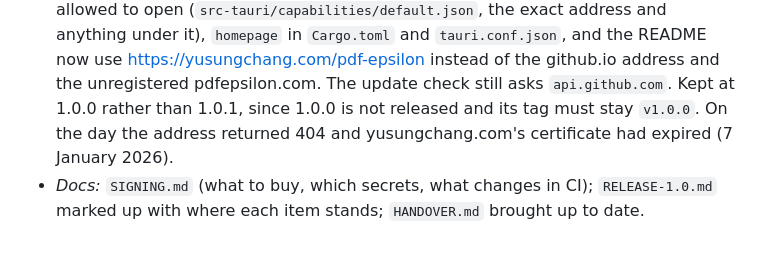
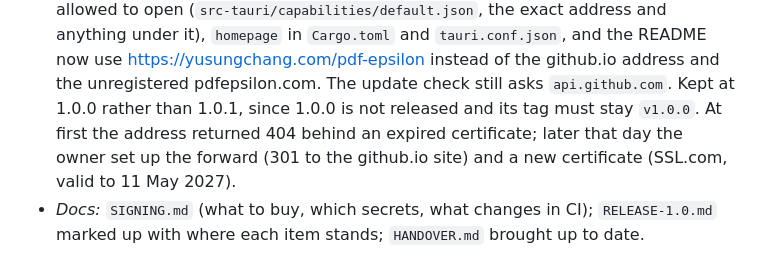
Before and after one commit to yusungchang/pdf-epsilon, a Markdown page: docs/HISTORY.md, the part around the change. GitHub-like rendering.

```diff
--- a/docs/HISTORY.md
+++ b/docs/HISTORY.md
@@ -54,7 +54,8 @@ so 1.0.0 waits for certificates. A release candidate first.
   `Cargo.toml` and `tauri.conf.json`, and the README now use https://yusungchang.com/pdf-epsilon instead of
   the github.io address and the unregistered pdfepsilon.com. The update check still asks `api.github.com`.
   Kept at 1.0.0 rather than 1.0.1, since 1.0.0 is not released and its tag must stay `v1.0.0`.
-  On the day the address returned 404 and yusungchang.com's certificate had expired (7 January 2026).
+  At first the address returned 404 behind an expired certificate; later that day the owner set up the
+  forward (301 to the github.io site) and a new certificate (SSL.com, valid to 11 May 2027).
 - *Docs:* `SIGNING.md` (what to buy, which secrets, what changes in CI); `RELEASE-1.0.md` marked up
   with where each item stands; `HANDOVER.md` brought up to date.
 
```
Also changed, not shown: docs/HANDOVER.md (+2 -6 lines), docs/RELEASE-1.0.md (+3 -3 lines).
